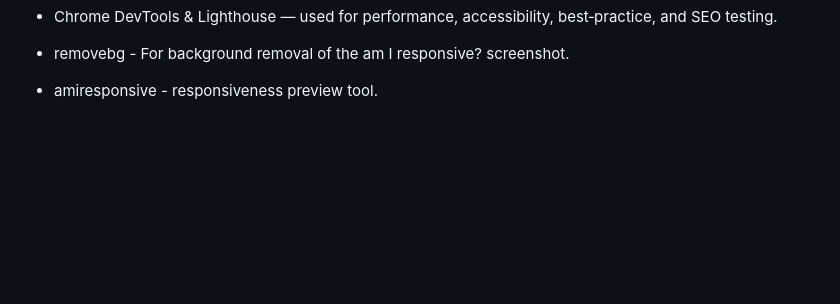
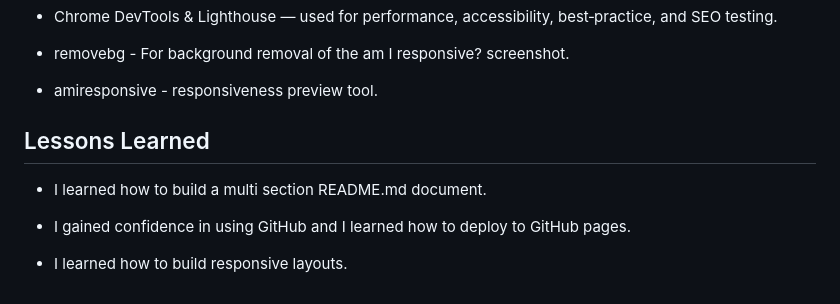
Before and after one commit to Ben8373/love-running, a Markdown page: README.md, the part around the change. Rendered like a GitHub page; blank space fills up the shorter version.

Commit message:
Created and populated a lessons learned section of the README

```diff
--- a/README.md
+++ b/README.md
@@ -201,3 +201,11 @@ This completes the required testing section.
 - removebg - For background removal of the am I responsive? screenshot.
 
 - amiresponsive - responsiveness preview tool.
+
+## Lessons Learned
+
+- I learned how to build a multi section README.md document.
+
+- I gained confidence in using GitHub and I learned how to deploy to GitHub pages.
+
+- I learned how to build responsive layouts.
```
